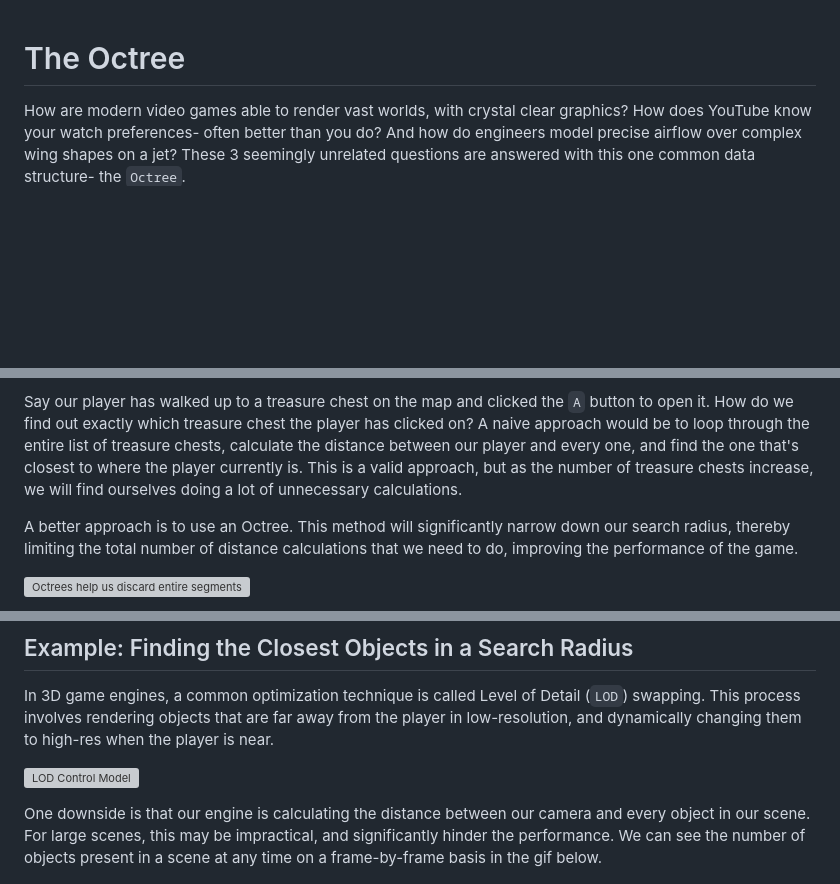
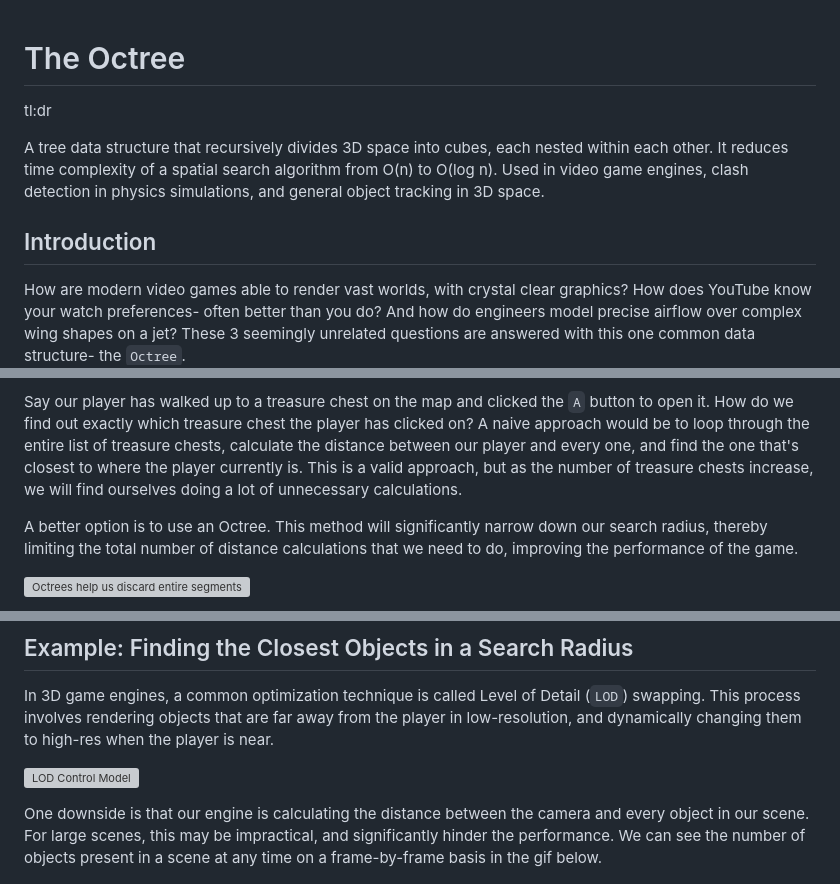
Before and after one commit to suryashch/octree, a Markdown page: reports/octree.md, 3 parts joined by grey strips. GitHub-like rendering; blank space fills up the shorter version; grey boxes are pictures that could not be loaded.

```diff
--- a/reports/octree.md
+++ b/reports/octree.md
@@ -1,4 +1,10 @@
 # The Octree
+
+tl:dr
+
+A tree data structure that recursively divides 3D space into cubes, each nested within each other. It reduces time complexity of a spatial search algorithm from O(n) to O(log n). Used in video game engines, clash detection in physics simulations, and general object tracking in 3D space.
+
+## Introduction
 
 How are modern video games able to render vast worlds, with crystal clear graphics? How does YouTube know your watch preferences- often better than you do? And how do engineers model precise airflow over complex wing shapes on a jet? These 3 seemingly unrelated questions are answered with this one common data structure- the `Octree`.
 
@@ -22,7 +28,7 @@ An important consideration here is that `Octrees` do not store any data themselv
 
 Say our player has walked up to a treasure chest on the map and clicked the `A` button to open it. How do we find out exactly which treasure chest the player has clicked on? A naive approach would be to loop through the entire list of treasure chests, calculate the distance between our player and every one, and find the one that's closest to where the player currently is. This is a valid approach, but as the number of treasure chests increase, we will find ourselves doing a lot of unnecessary calculations.
 
-A better approach is to use an Octree. This method will significantly narrow down our search radius, thereby limiting the total number of distance calculations that we need to do, improving the performance of the game.
+A better option is to use an Octree. This method will significantly narrow down our search radius, thereby limiting the total number of distance calculations that we need to do, improving the performance of the game.
 
 ![Octrees help us discard entire segments of the map](../public/img/octree-game-map-example.png)
 
@@ -38,7 +44,7 @@ In 3D game engines, a common optimization technique is called Level of Detail (`
 
 ![LOD Control Model](../public/img/first-working-lod-model.gif)
 
-One downside is that our engine is calculating the distance between our camera and every object in our scene. For large scenes, this may be impractical, and significantly hinder the performance. We can see the number of objects present in a scene at any time on a frame-by-frame basis in the gif below.
+One downside is that our engine is calculating the distance between the camera and every object in our scene. For large scenes, this may be impractical, and significantly hinder the performance. We can see the number of objects present in a scene at any time on a frame-by-frame basis in the gif below.
 
 ![Gameplay Example- All these objects are being constantly LOD swapped- and these are just the currently visible ones!](../public/img/gameplay-gif.gif)
 
```
Also changed, not shown: other parts of reports/octree.md (+3 -3 lines).
